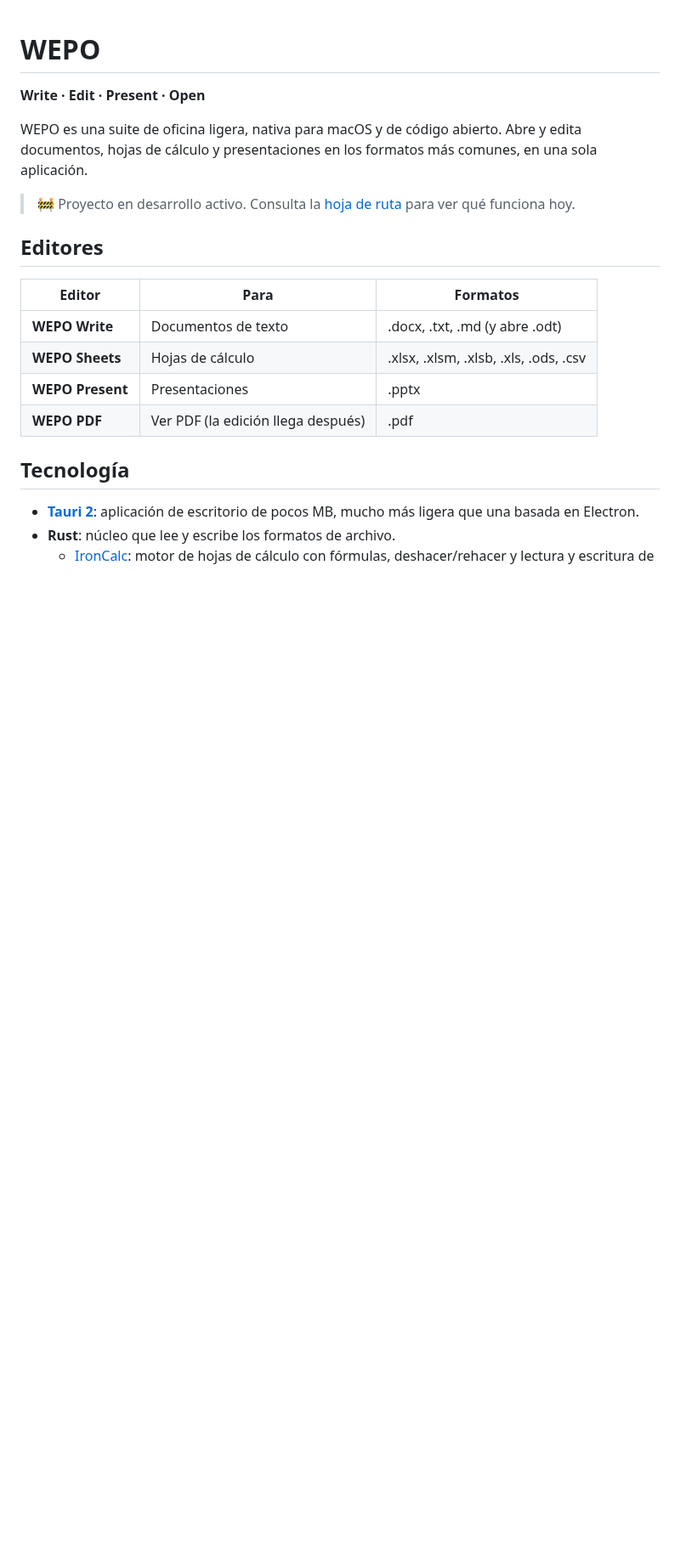
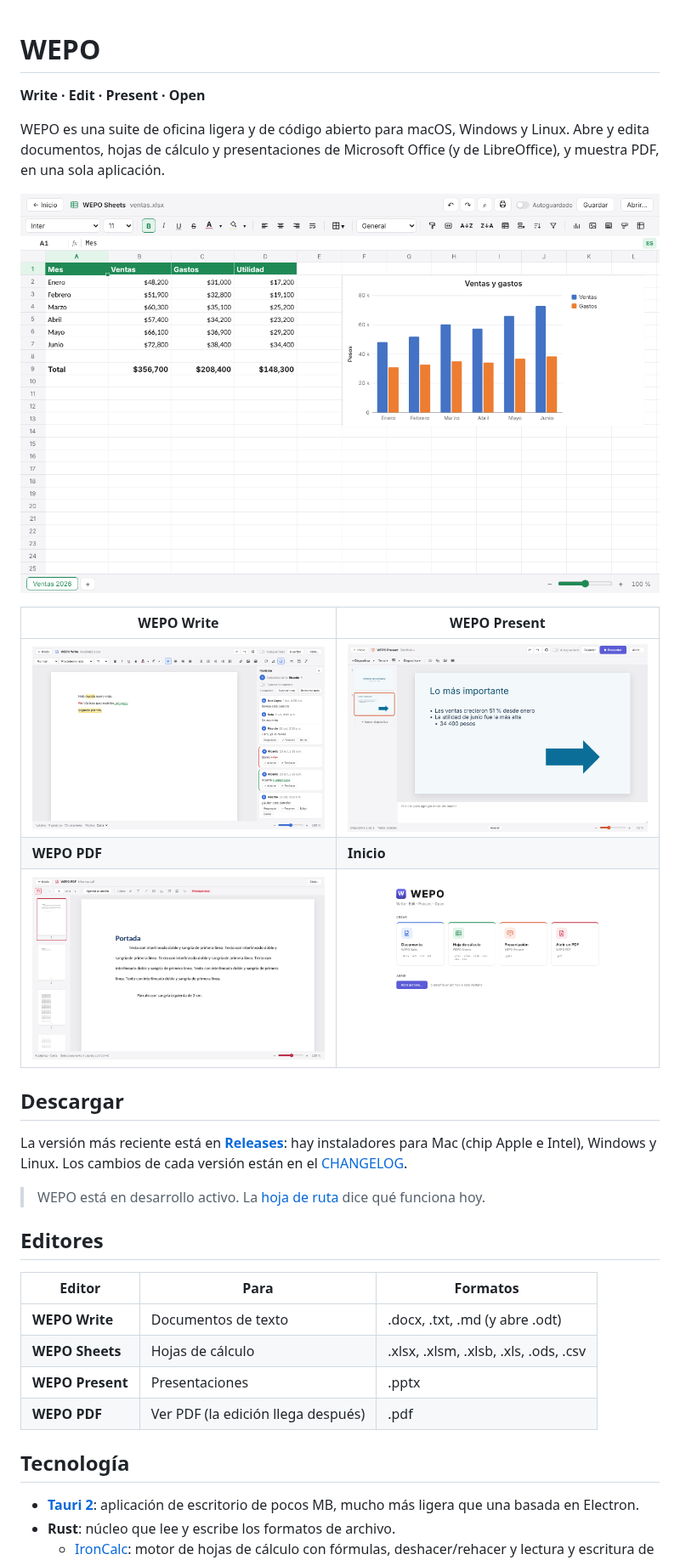
Before and after one commit to ricardo-rodriguezdesk/WEPO, a Markdown page: README.md, the part around one of its changes. Shown at 85% size. GitHub-like rendering; pictures changed too: docs/capturas/inicio.png (added), docs/capturas/pdf.png (added), docs/capturas/present.png (added); blank space fills up the shorter version.

Commit message:
Paso 25: versión 0.2.0 con capturas, CHANGELOG y arreglo de celdas vacías

```diff
--- a/README.md
+++ b/README.md
@@ -2,9 +2,21 @@
 
 **Write · Edit · Present · Open**
 
-WEPO es una suite de oficina ligera, nativa para macOS y de código abierto. Abre y edita documentos, hojas de cálculo y presentaciones en los formatos más comunes, en una sola aplicación.
+WEPO es una suite de oficina ligera y de código abierto para macOS, Windows y Linux. Abre y edita documentos, hojas de cálculo y presentaciones de Microsoft Office (y de LibreOffice), y muestra PDF, en una sola aplicación.
 
-> 🚧 Proyecto en desarrollo activo. Consulta la [hoja de ruta](#hoja-de-ruta) para ver qué funciona hoy.
+![WEPO Sheets: tabla con fórmulas y gráfica](docs/capturas/sheets.png)
+
+| WEPO Write | WEPO Present |
+|---|---|
+| ![WEPO Write con comentarios y control de cambios](docs/capturas/write.png) | ![WEPO Present editando una diapositiva](docs/capturas/present.png) |
+| **WEPO PDF** | **Inicio** |
+| ![WEPO PDF con miniaturas](docs/capturas/pdf.png) | ![Pantalla de inicio de WEPO](docs/capturas/inicio.png) |
+
+## Descargar
+
+La versión más reciente está en [**Releases**](../../releases): hay instaladores para Mac (chip Apple e Intel), Windows y Linux. Los cambios de cada versión están en el [CHANGELOG](CHANGELOG.md).
+
+> WEPO está en desarrollo activo. La [hoja de ruta](#hoja-de-ruta) dice qué funciona hoy.
 
 ## Editores
 
```
Also changed, not shown: other parts of README.md (+4 -3 lines), CHANGELOG.md (added, +41 -0 lines), 7 other files.
